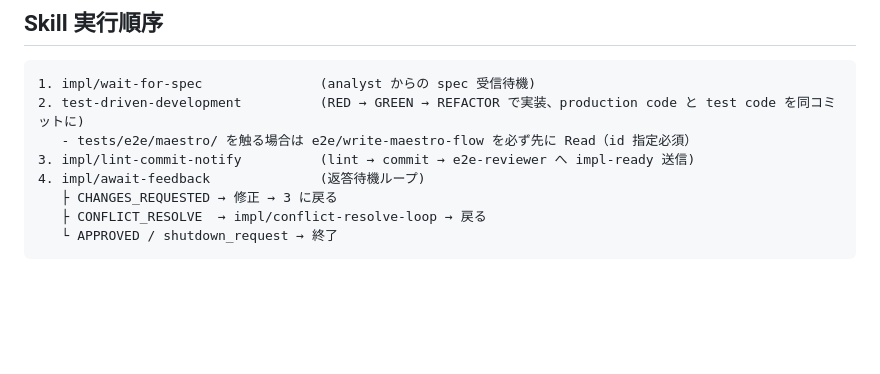
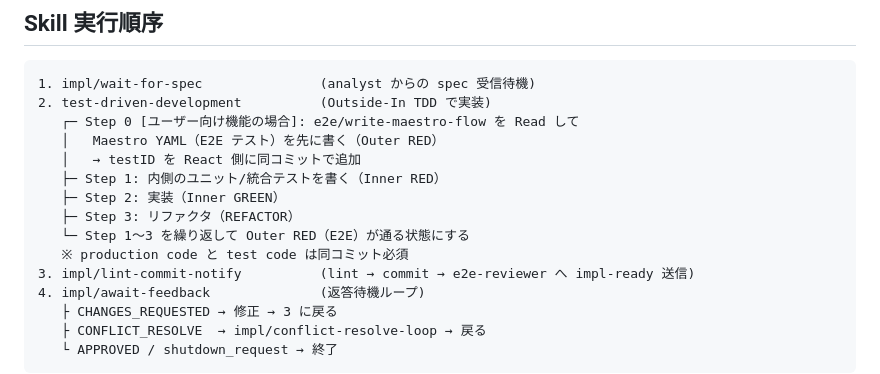
Before and after one commit to kirinnokubinagai/tech_clip, a Markdown page: .claude/agents/coder.md, the part around the change. Rendered like a GitHub page; blank space fills up the shorter version.

Commit message:
docs(tdd): Outside-In TDD を coder エージェントのデフォルト実装手順に採用する
ユーザー向け機能の実装では Maestro E2E テスト（Outer RED）を最初に書いてから
内側のユニット/統合テストのサイクルに進む Outside-In TDD を標準化する。

Co-Authored-By: Claude <noreply@anthropic.com>

````diff
--- a/.claude/agents/coder.md
+++ b/.claude/agents/coder.md
@@ -23,8 +23,15 @@ tools:
 
 ```
 1. impl/wait-for-spec               (analyst からの spec 受信待機)
-2. test-driven-development          (RED → GREEN → REFACTOR で実装、production code と test code を同コミットに)
-   - tests/e2e/maestro/ を触る場合は e2e/write-maestro-flow を必ず先に Read（id 指定必須）
+2. test-driven-development          (Outside-In TDD で実装)
+   ┌─ Step 0 [ユーザー向け機能の場合]: e2e/write-maestro-flow を Read して
+   │   Maestro YAML（E2E テスト）を先に書く（Outer RED）
+   │   → testID を React 側に同コミットで追加
+   ├─ Step 1: 内側のユニット/統合テストを書く（Inner RED）
+   ├─ Step 2: 実装（Inner GREEN）
+   ├─ Step 3: リファクタ（REFACTOR）
+   └─ Step 1〜3 を繰り返して Outer RED（E2E）が通る状態にする
+   ※ production code と test code は同コミット必須
 3. impl/lint-commit-notify          (lint → commit → e2e-reviewer へ impl-ready 送信)
 4. impl/await-feedback              (返答待機ループ)
    ├ CHANGES_REQUESTED → 修正 → 3 に戻る
````
Also changed, not shown: 1 other file.
